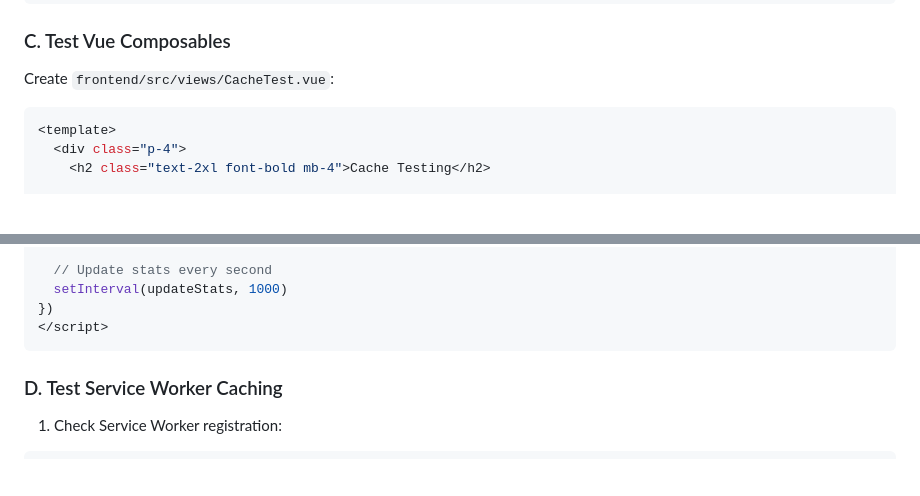
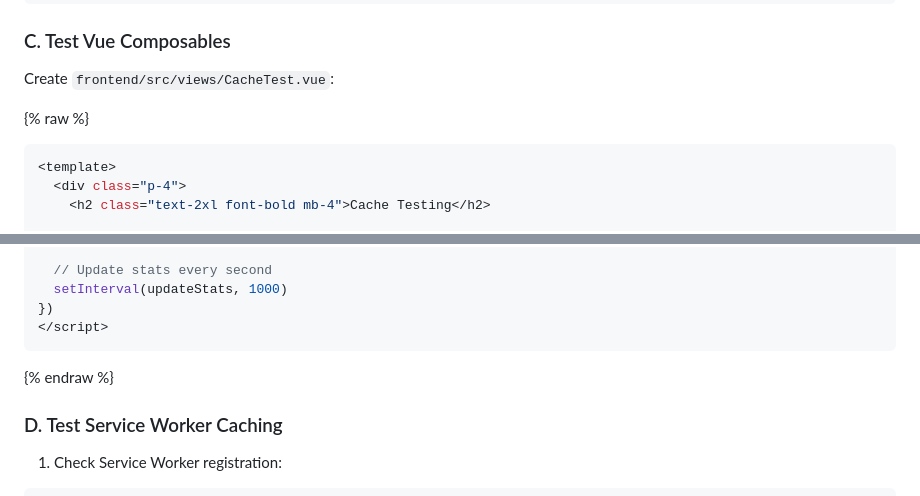
Before and after one commit to hmesfin/cookiecutter-djvue, a Markdown page: {{cookiecutter.project_slug}}/docs/TESTING_CACHE.md, 2 parts joined by grey strips. GitHub-like rendering; blank space fills up the shorter version.

````diff
--- a/{{cookiecutter.project_slug}}/docs/TESTING_CACHE.md
+++ b/{{cookiecutter.project_slug}}/docs/TESTING_CACHE.md
@@ -280,6 +280,7 @@ console.log('Cleanup complete:', cache.getStats())
 
 Create `frontend/src/views/CacheTest.vue`:
 
+{% raw %}
 ```vue
 <template>
   <div class="p-4">
@@ -400,6 +401,7 @@ onMounted(() => {
 })
 </script>
 ```
+{% endraw %}
 
 ### D. Test Service Worker Caching
 
````
Also changed, not shown: {{cookiecutter.project_slug}}/docs/TESTING_SOCIAL_AUTH.md (+2 -0 lines).
